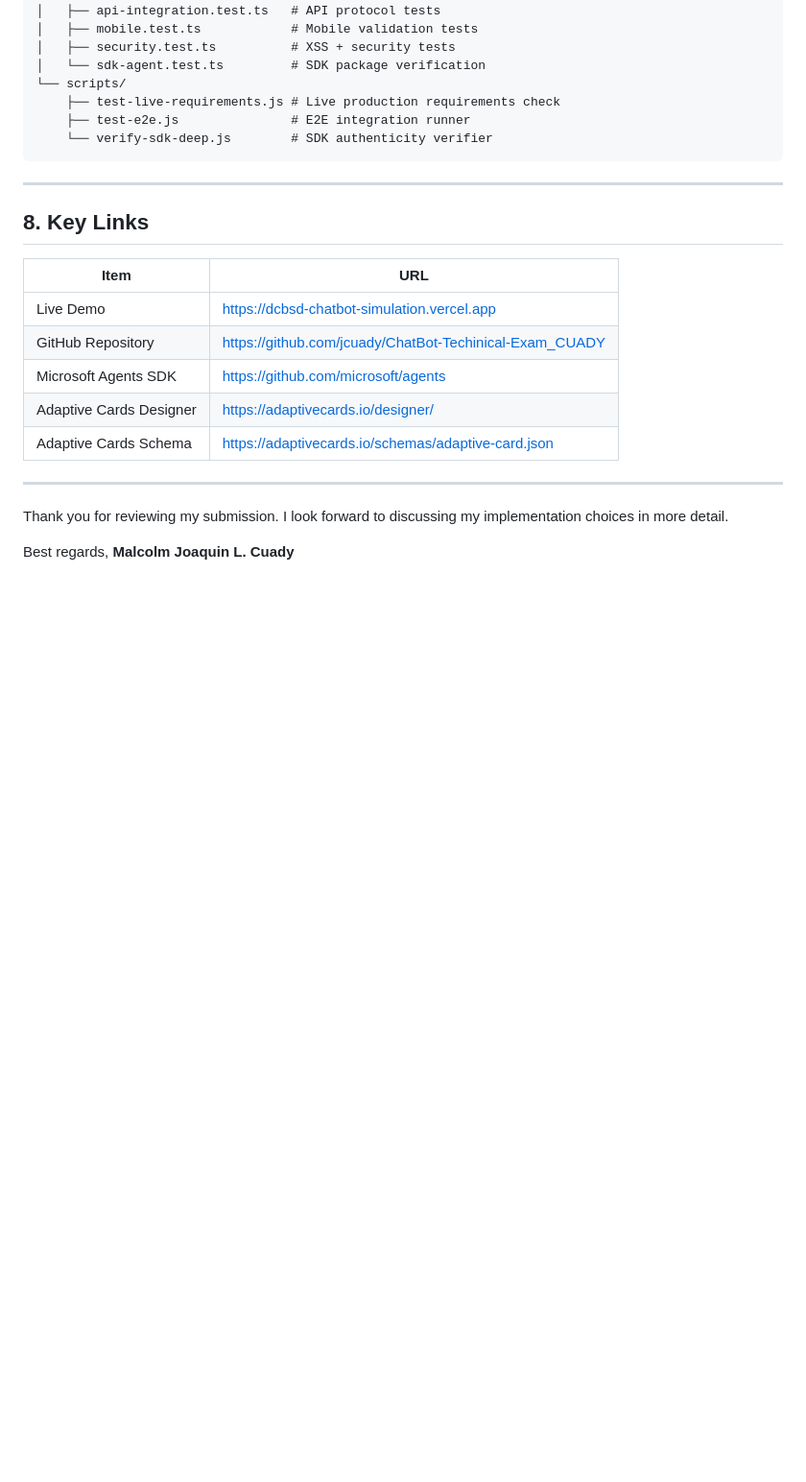
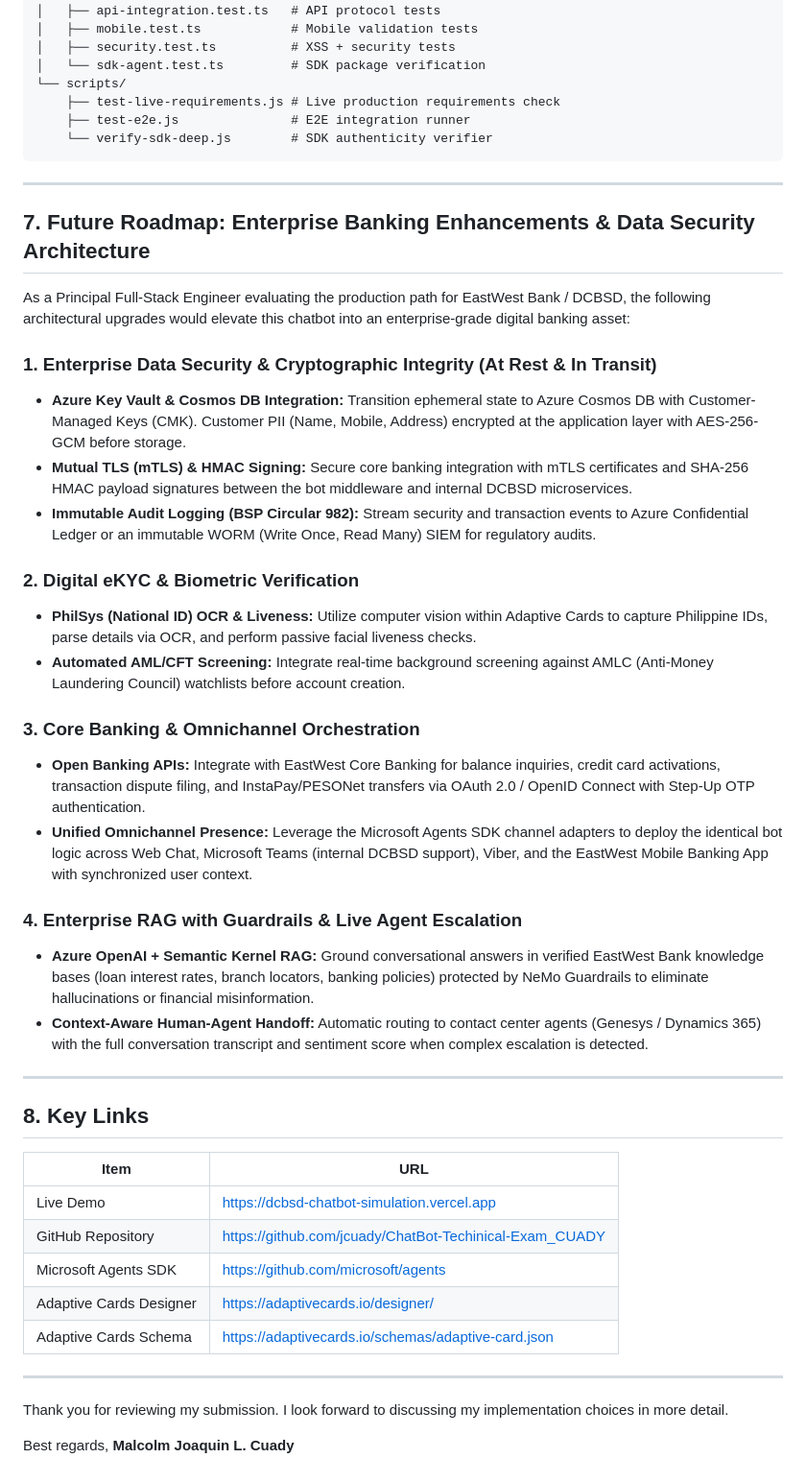
Before and after one commit to jcuady/ChatBot-Techinical-Exam_CUADY, a Markdown page: docs/SUBMISSION_EMAIL.md, the part around one of its changes. Shown at 96% size. Drawn GitHub-style; blank space fills up the shorter version.

```diff
--- a/docs/SUBMISSION_EMAIL.md
+++ b/docs/SUBMISSION_EMAIL.md
@@ -238,6 +219,29 @@ npm run test:all
 
 ---
 
+## 7. Future Roadmap: Enterprise Banking Enhancements & Data Security Architecture
+
+As a Principal Full-Stack Engineer evaluating the production path for EastWest Bank / DCBSD, the following architectural upgrades would elevate this chatbot into an enterprise-grade digital banking asset:
+
+### 1. Enterprise Data Security & Cryptographic Integrity (At Rest & In Transit)
+- **Azure Key Vault & Cosmos DB Integration:** Transition ephemeral state to Azure Cosmos DB with Customer-Managed Keys (CMK). Customer PII (Name, Mobile, Address) encrypted at the application layer with AES-256-GCM before storage.
+- **Mutual TLS (mTLS) & HMAC Signing:** Secure core banking integration with mTLS certificates and SHA-256 HMAC payload signatures between the bot middleware and internal DCBSD microservices.
+- **Immutable Audit Logging (BSP Circular 982):** Stream security and transaction events to Azure Confidential Ledger or an immutable WORM (Write Once, Read Many) SIEM for regulatory audits.
+
+### 2. Digital eKYC & Biometric Verification
+- **PhilSys (National ID) OCR & Liveness:** Utilize computer vision within Adaptive Cards to capture Philippine IDs, parse details via OCR, and perform passive facial liveness checks.
+- **Automated AML/CFT Screening:** Integrate real-time background screening against AMLC (Anti-Money Laundering Council) watchlists before account creation.
+
+### 3. Core Banking & Omnichannel Orchestration
+- **Open Banking APIs:** Integrate with EastWest Core Banking for balance inquiries, credit card activations, transaction dispute filing, and InstaPay/PESONet transfers via OAuth 2.0 / OpenID Connect with Step-Up OTP authentication.
+- **Unified Omnichannel Presence:** Leverage the Microsoft Agents SDK channel adapters to deploy the identical bot logic across Web Chat, Microsoft Teams (internal DCBSD support), Viber, and the EastWest Mobile Banking App with synchronized user context.
+
+### 4. Enterprise RAG with Guardrails & Live Agent Escalation
+- **Azure OpenAI + Semantic Kernel RAG:** Ground conversational answers in verified EastWest Bank knowledge bases (loan interest rates, branch locators, banking policies) protected by NeMo Guardrails to eliminate hallucinations or financial misinformation.
+- **Context-Aware Human-Agent Handoff:** Automatic routing to contact center agents (Genesys / Dynamics 365) with the full conversation transcript and sentiment score when complex escalation is detected.
+
+---
+
 ## 8. Key Links
 
 | Item | URL |
```
Also changed, not shown: other parts of docs/SUBMISSION_EMAIL.md (+2 -21 lines), docs/VIDEO_DEMO_SCRIPT.md (+18 -16 lines).
